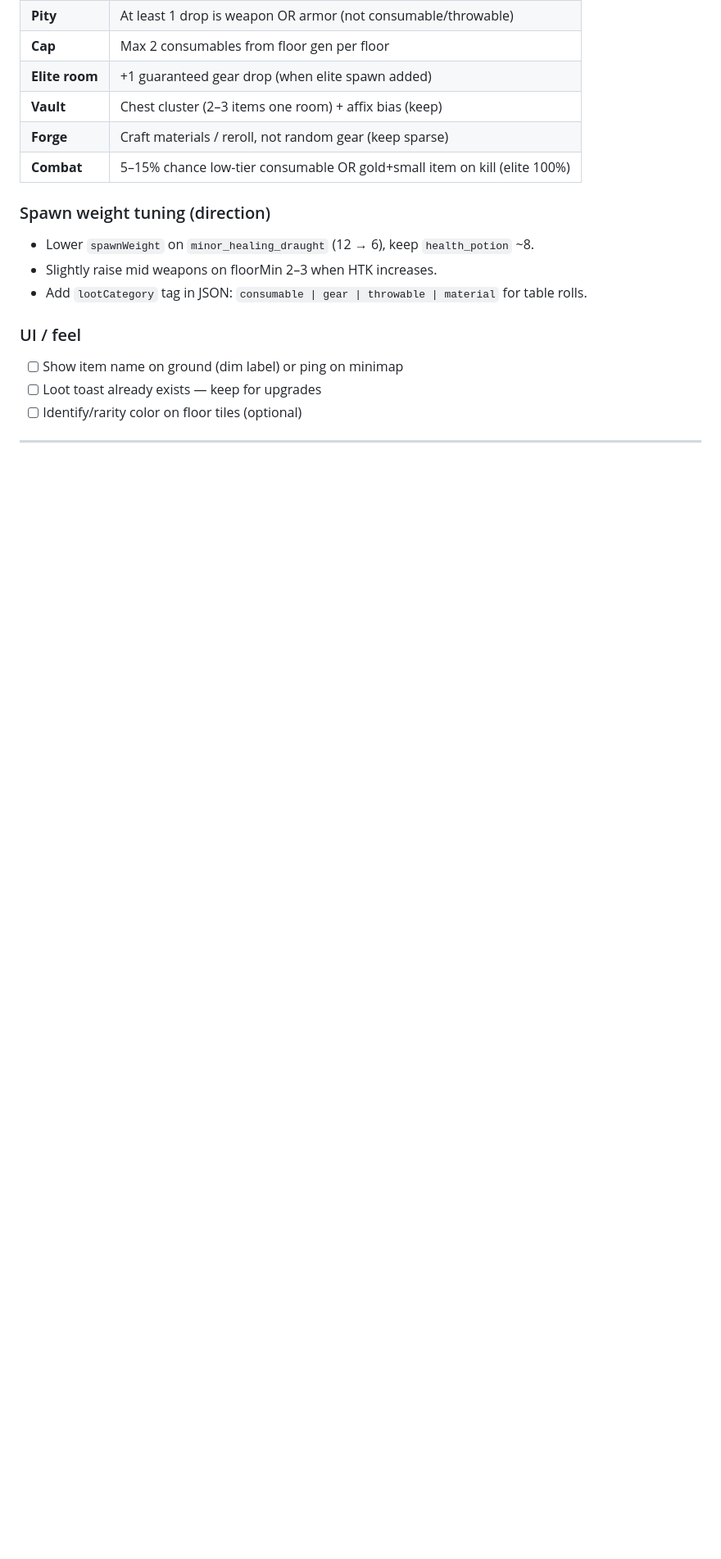
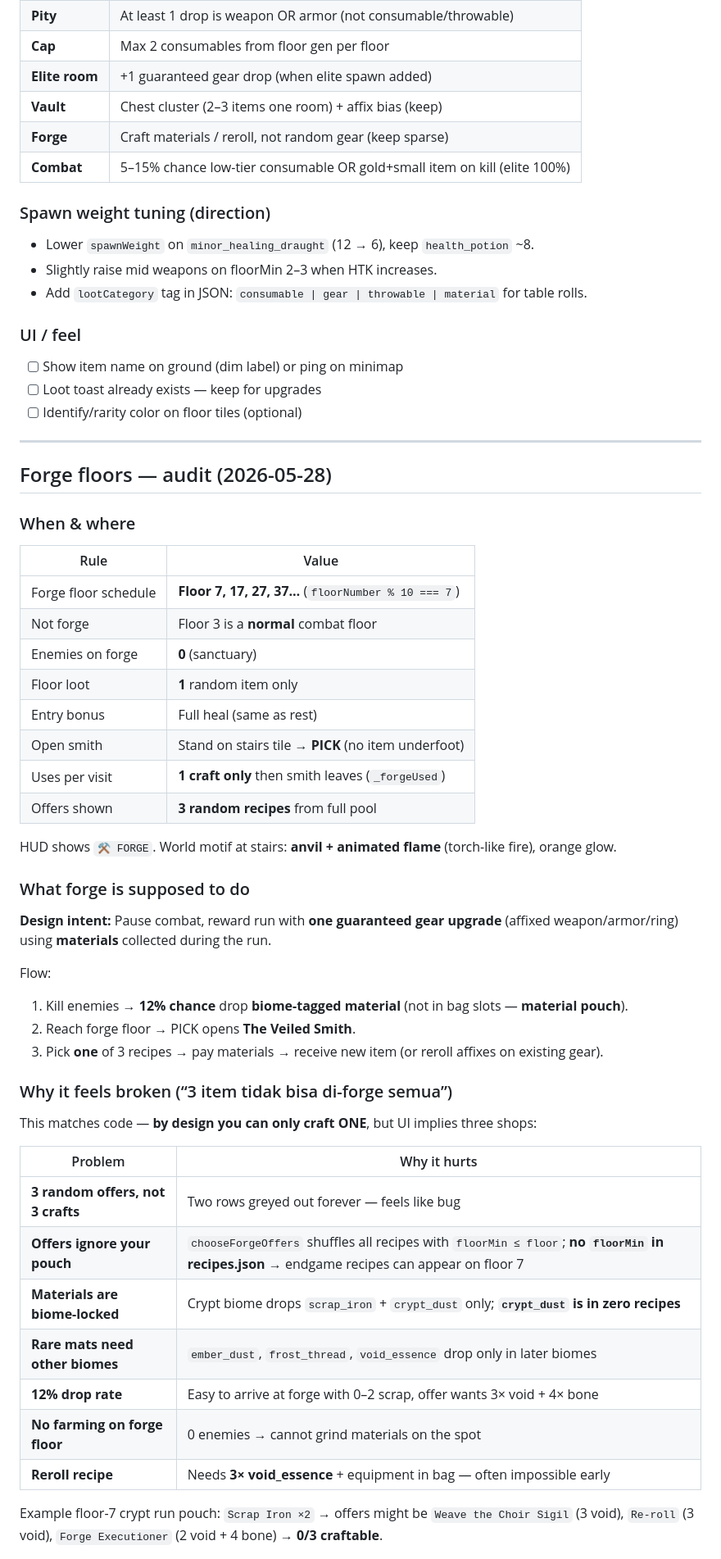
Before and after one commit to fareza777/Shadow-Depths, a Markdown page: docs/COMBAT_AND_HERO_DESIGN.md, the part around one of its changes. Shown at 82% size. GitHub-like rendering; blank space fills up the shorter version.

Commit message:
docs: forge floor audit, material fairness, torch recommendations
Co-authored-by: Cursor <cursoragent@cursor.com>

```diff
--- a/docs/COMBAT_AND_HERO_DESIGN.md
+++ b/docs/COMBAT_AND_HERO_DESIGN.md
@@ -262,3 +262,46 @@ Floor loot = structured random (not pure chaos)
 
 ---
 
+## Forge floors — audit (2026-05-28)
+
+### When & where
+
+| Rule | Value |
+|------|--------|
+| Forge floor schedule | **Floor 7, 17, 27, 37…** (`floorNumber % 10 === 7`) |
+| Not forge | Floor 3 is a **normal** combat floor |
+| Enemies on forge | **0** (sanctuary) |
+| Floor loot | **1** random item only |
+| Entry bonus | Full heal (same as rest) |
+| Open smith | Stand on stairs tile → **PICK** (no item underfoot) |
+| Uses per visit | **1 craft only** then smith leaves (`_forgeUsed`) |
+| Offers shown | **3 random recipes** from full pool |
+
+HUD shows `⚒ FORGE`. World motif at stairs: **anvil + animated flame** (torch-like fire), orange glow.
+
+### What forge is supposed to do
+
+**Design intent:** Pause combat, reward run with **one guaranteed gear upgrade** (affixed weapon/armor/ring) using **materials** collected during the run.
+
+Flow:
+
+1. Kill enemies → **12% chance** drop **biome-tagged material** (not in bag slots — **material pouch**).
+2. Reach forge floor → PICK opens **The Veiled Smith**.
+3. Pick **one** of 3 recipes → pay materials → receive new item (or reroll affixes on existing gear).
+
+### Why it feels broken (“3 item tidak bisa di-forge semua”)
+
+This matches code — **by design you can only craft ONE**, but UI implies three shops:
+
+| Problem | Why it hurts |
+|---------|----------------|
+| **3 random offers, not 3 crafts** | Two rows greyed out forever — feels like bug |
+| **Offers ignore your pouch** | `chooseForgeOffers` shuffles all recipes with `floorMin ≤ floor`; **no `floorMin` in recipes.json** → endgame recipes can appear on floor 7 |
+| **Materials are biome-locked** | Crypt biome drops `scrap_iron` + `crypt_dust` only; **`crypt_dust` is in zero recipes** |
+| **Rare mats need other biomes** | `ember_dust`, `frost_thread`, `void_essence` drop only in later biomes |
+| **12% drop rate** | Easy to arrive at forge with 0–2 scrap, offer wants 3× void + 4× bone |
+| **No farming on forge floor** | 0 enemies → cannot grind materials on the spot |
+| **Reroll recipe** | Needs **3× void_essence** + equipment in bag — often impossible early |
+
+Example floor-7 crypt run pouch: `Scrap Iron ×2` → offers might be `Weave the Choir Sigil` (3 void), `Re-roll` (3 void), `Forge Executioner` (2 void + 4 bone) → **0/3 craftable**.
+
```
Also changed, not shown: other parts of docs/COMBAT_AND_HERO_DESIGN.md (+73 -0 lines).
